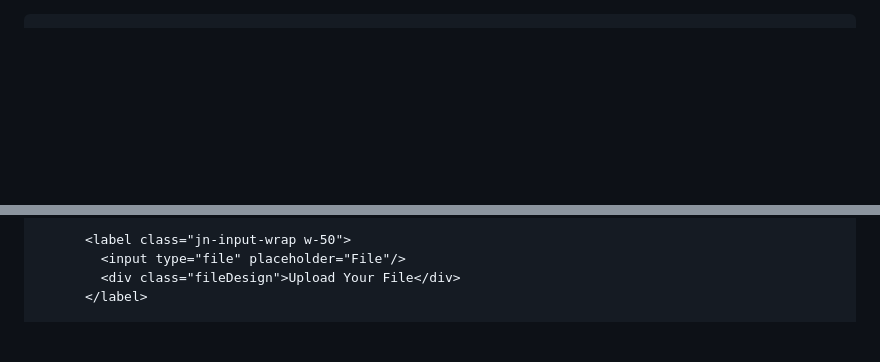
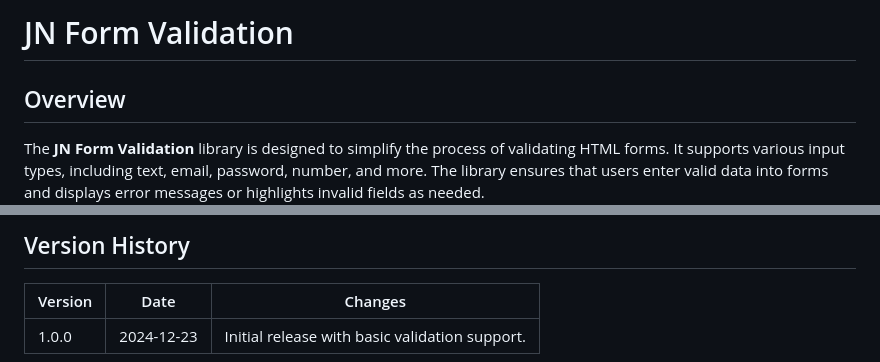
Before and after one commit to chauhan07/jn-formvalidation, a Markdown page: code/README.md, 2 parts joined by grey strips. Drawn GitHub-style; blank space fills up the shorter version.

```diff
--- a/code/README.md
+++ b/code/README.md
@@ -1,6 +1,5 @@
-<!-- ab email ki further validation ka option dena hai ki kis kis domain ke sath hi valid ho
-jn-input-wrap bhi instance me pass karna hia and upar se hatana hai
-values fill hote hi error remove ho jaye
-date  ke liye validation ki kab se kab tak ki date valid ho sake  -->
+# JN Form Validation
 
+## Overview
+The **JN Form Validation** library is designed to simplify the process of validating HTML forms. It supports various input types, including text, email, password, number, and more. The library ensures that users enter valid data into forms and displays error messages or highlights invalid fields as needed.
 
@@ -106,6 +122,6 @@ date  ke liye validation ki kab se kab tak ki date valid ho sake  -->
 
-          <label class="jn-input-wrap w-50">
-            <input type="file" placeholder="File"/>
-            <div class="fileDesign">Upload Your File</div>
-          </label>
+## Version History
+| Version | Date       | Changes                                       |
+|---------|------------|-----------------------------------------------|
+| 1.0.0   | 2024-12-23 | Initial release with basic validation support.|
 
```
Also changed, not shown: other parts of code/README.md (+101 -203 lines).
